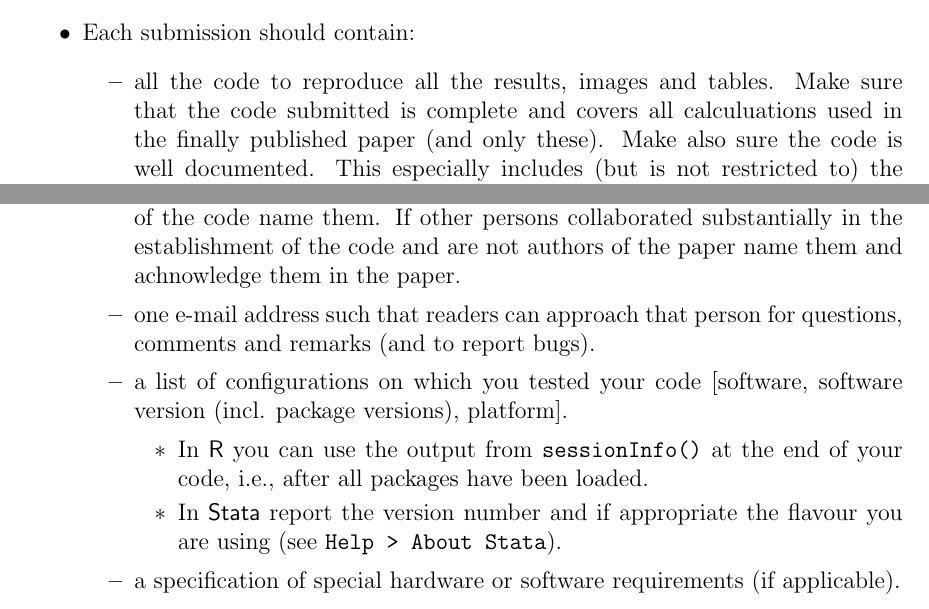
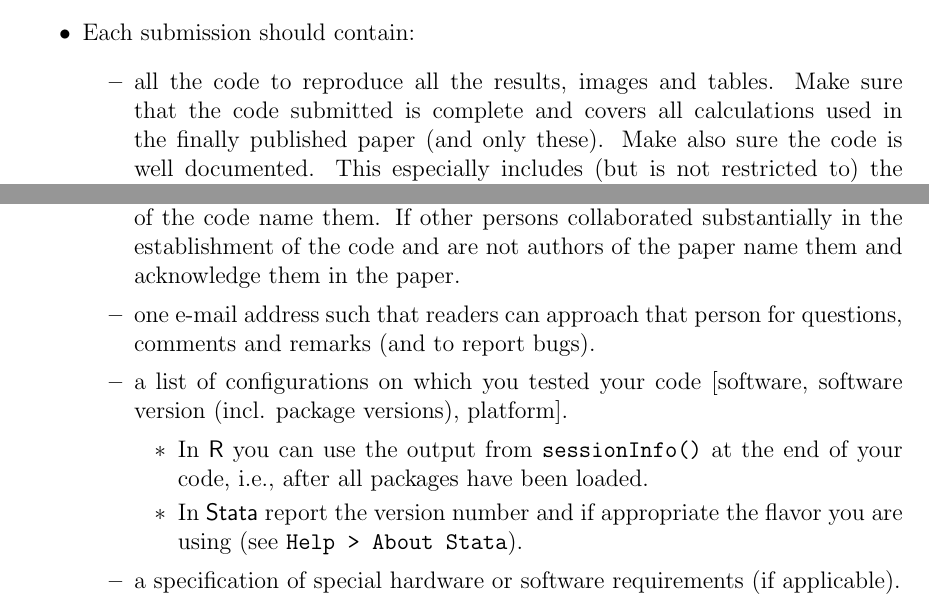
Before and after one commit to hofnerb/RR_Guideline, a LaTeX document (RR_Guideline.tex): two parts of pages 3 and 4 of 8, joined at a grey line, cut so that both start at the same text. Compiled offline with pdfLaTeX.

Commit message:
Prepare release version 1.4

```diff
--- a/RR_Guideline.tex
+++ b/RR_Guideline.tex
@@ -61,7 +61,7 @@
 \author{Benjamin Hofner (RR Editor, Biometrical Journal)\\
   E-mail: \href{mailto:benjamin.hofner@fau.de}{benjamin.hofner@fau.de}}
 
-\date{1.4 (2015/07/xx)}
+\date{1.4 (2015/07/30)}
 
 \begin{document}
 
@@ -156,7 +156,7 @@ Please prepare your (code) submission as follows:
 \item Each submission {should} contain:
 \begin{itemize}
 \item all the code to reproduce all the results, images and tables. Make sure
-  that the code submitted is complete and covers all calculuations used in the
+  that the code submitted is complete and covers all calculations used in the
   finally published paper (and only these). Make also sure the code is well
   documented. This especially includes (but is not restricted to) the
   documentation of user written functions and arguments therein.
@@ -208,7 +208,7 @@ Please prepare your (code) submission as follows:
   \item if one or more than one of the authors were the main contributors/producers
     of the code name them. If other persons collaborated substantially in the
     establishment of the code and are not authors of the paper name them and
-    achnowledge them in the paper.
+    acknowledge them in the paper.
   \item one e-mail address such that readers can approach that person for
     questions, comments and remarks (and to report bugs).
   \item a list of configurations on which you tested your code [software,
@@ -217,7 +217,7 @@ Please prepare your (code) submission as follows:
     \item In \textsf{R} you can use the output from \texttt{sessionInfo()} at
       the end of your code, i.e., after all packages have been loaded.
     \item In \textsf{Stata} report the version number and if appropriate the
-      flavour you are using (see \texttt{Help > About Stata}).
+      flavor you are using (see \texttt{Help > About Stata}).
     \end{itemize}
   \item a specification of special hardware or software requirements (if
     applicable).
```
Also changed, not shown: RR_Guideline.tex (2 more changed lines).
